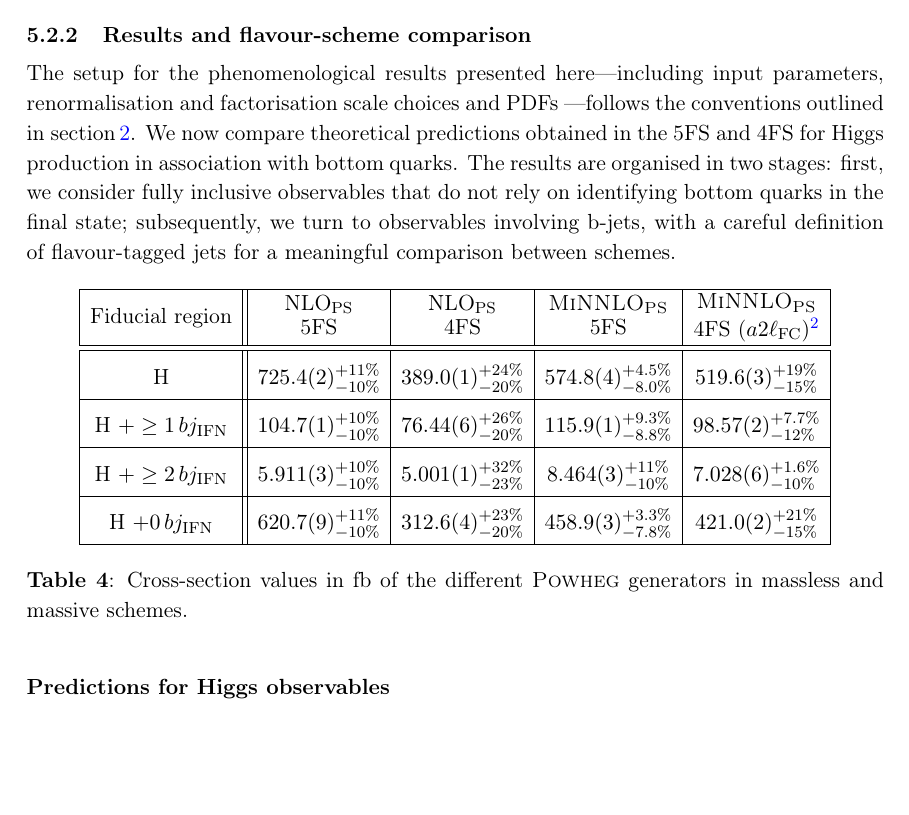
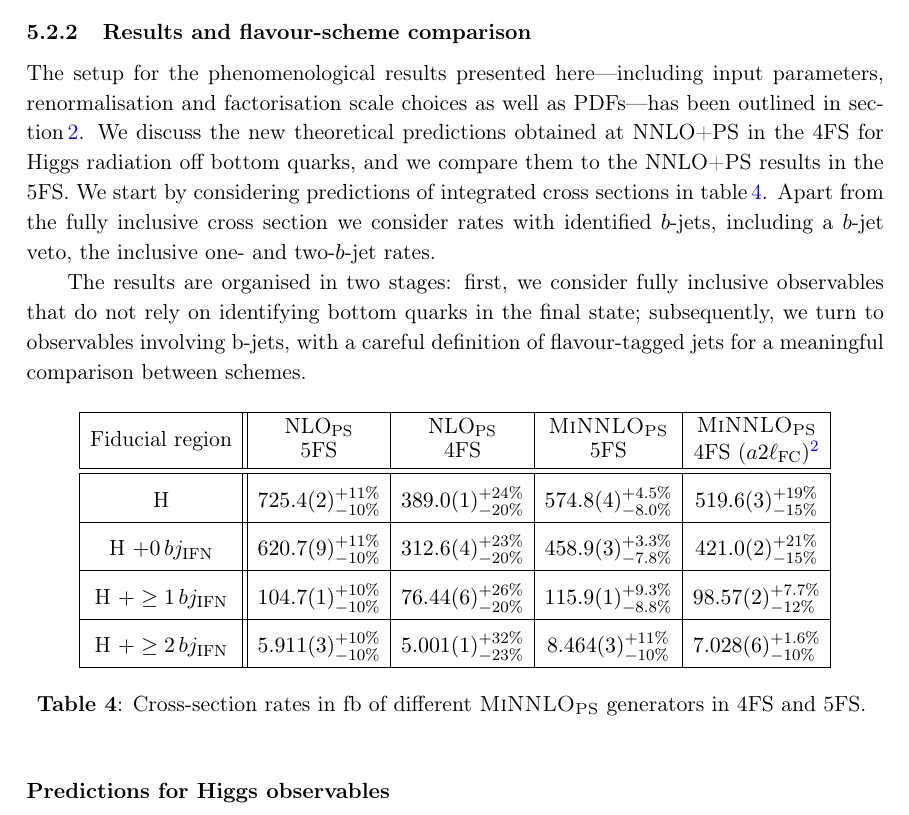
Before and after one commit to cbiello/Report5bbH, a LaTeX document (LHCHWG-bbh.tex): part of page 23 of 46, cut so that both start at the same text, the shorter picture padded with empty space. Compiled offline with pdfLaTeX.

Commit message:
intermediate commit

```diff
--- a/LHCHWG-bbh.tex
+++ b/LHCHWG-bbh.tex
@@ -995,7 +995,14 @@ The NNLO calculation is thus complete in full colour, up to power-suppressed in
 only in the two-loop amplitude.
 
 \subsubsection{Results and flavour-scheme comparison}
-The setup for the phenomenological results presented here—including input parameters, renormalisation and factorisation scale choices and PDFs —follows the conventions outlined in \sct{sec:setup}. We now compare theoretical predictions obtained in the 5FS and 4FS for Higgs production in association with bottom quarks. The results are organised in two stages: first, we consider fully inclusive observables that do not rely on identifying bottom quarks in the final state; subsequently, we turn to observables involving b-jets, with a careful definition of flavour-tagged jets for a meaningful comparison between schemes.
+The setup for the phenomenological results presented here---including input parameters, renormalisation and factorisation scale choices as well as PDFs---has been outlined in \sct{sec:setup}. We discuss the new theoretical predictions obtained at NNLO+PS in the 4FS for Higgs radiation off bottom quarks, and we compare them to the NNLO+PS results
+in the 5FS. We start by considering predictions of integrated cross sections in \tab{tab:NNLO4FS_xs}. Apart from the fully inclusive cross section we consider rates with
+identified $b$-jets, including a $b$-jet veto, the inclusive one- and two-$b$-jet rates.
+
+
+
+
+The results are organised in two stages: first, we consider fully inclusive observables that do not rely on identifying bottom quarks in the final state; subsequently, we turn to observables involving b-jets, with a careful definition of flavour-tagged jets for a meaningful comparison between schemes.
 \begin{table}[ht!]
   \vspace*{0.3ex}
   \begin{center}
@@ -1010,17 +1017,17 @@ The setup for the phenomenological results presented here—including input para
     \hline \hline
 	    H & $725.4(2)_{-10\%}^{+11\%}$ & $ 389.0(1)_{-20\%}^{+24\%}$ & $ 574.8(4)_{-8.0\%}^{+4.5\%}$ & $ 519.6(3)_{-15\%}^{+19\%}$\\
      \hline
+        H $+0\,bj_{\text{IFN}}$  & $620.7(9)_{-10\%}^{+11\%}$ & $ 312.6(4)_{-20\%}^{+23\%}$ & $ 458.9(3)_{-7.8\%}^{+3.3\%}$&$ 421.0(2)_{-15\%}^{+21\%}$ \\
+        \hline
 	    H $+\geq1\,bj_{\text{IFN}}$ & $104.7(1)_{-10\%}^{+10\%}$ & $ 76.44(6)_{-20\%}^{+26\%}$ & $ 115.9(1)_{-8.8\%}^{+9.3\%}$& $ 98.57(2)_{-12\%}^{+7.7\%}$\\
       \hline
 	    H $+\geq2\,bj_{\text{IFN}}$ & $5.911(3)_{-10\%}^{+10\%} $ & $ 5.001(1)_{-23\%}^{+32\%}$ & $ 8.464(3)_{-10\%}^{+11\%}$& $ 7.028(6)_{-10\%}^{+1.6\%}$ \\
        \hline
-        H $+0\,bj_{\text{IFN}}$  & $620.7(9)_{-10\%}^{+11\%}$ & $ 312.6(4)_{-20\%}^{+23\%}$ & $ 458.9(3)_{-7.8\%}^{+3.3\%}$&$ 421.0(2)_{-15\%}^{+21\%}$ \\
-        \hline
     \end{tabular}
   \end{center}
   \vspace{-1em}
   \caption{
-	Cross-section values in fb of the different \POWHEG{} generators in massless and massive schemes.
+	Cross-section rates in fb of different \minnlo{} generators in 4FS and 5FS.
 	\label{tab:NNLO4FS_xs}}
 \end{table}
 \footnotetext{%
```
